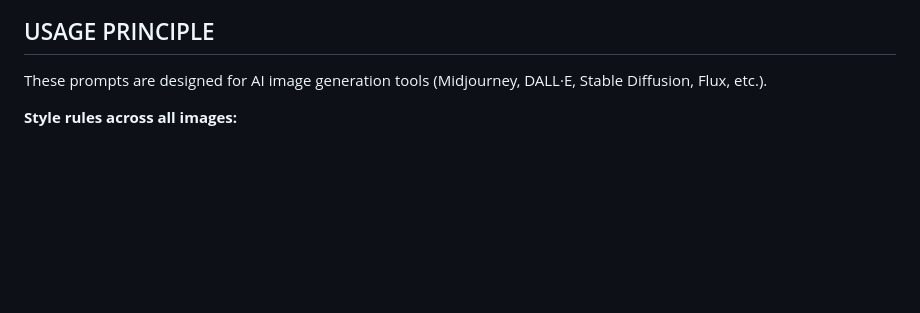
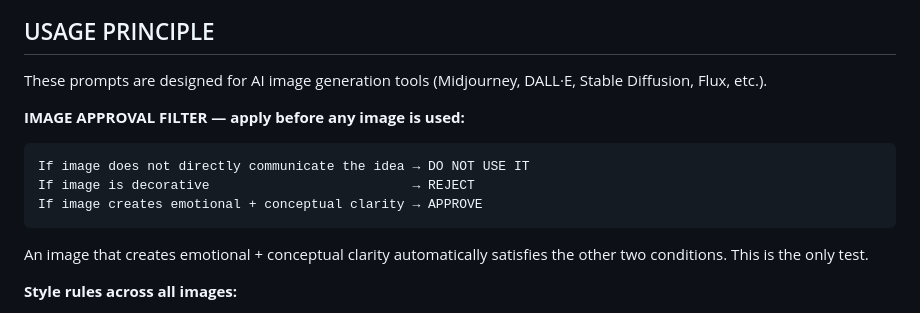
Before and after one commit to AurinBeyond/Genesis, a Markdown page: IMAGE-PROMPTS.md, the part around the change. GitHub-like rendering; blank space fills up the shorter version.

````diff
--- a/IMAGE-PROMPTS.md
+++ b/IMAGE-PROMPTS.md
@@ -10,6 +10,16 @@
 ## USAGE PRINCIPLE
 
 These prompts are designed for AI image generation tools (Midjourney, DALL·E, Stable Diffusion, Flux, etc.).
+
+**IMAGE APPROVAL FILTER — apply before any image is used:**
+
+```
+If image does not directly communicate the idea → DO NOT USE IT
+If image is decorative                          → REJECT
+If image creates emotional + conceptual clarity → APPROVE
+```
+
+An image that creates emotional + conceptual clarity automatically satisfies the other two conditions. This is the only test.
 
 **Style rules across all images:**
 - Cinematic. Symbolic. Non-generic.
````
Also changed, not shown: VISUAL-DIRECTION.md (+13 -1 lines), VISUAL-IMPLEMENTATION.md (+8 -0 lines).
